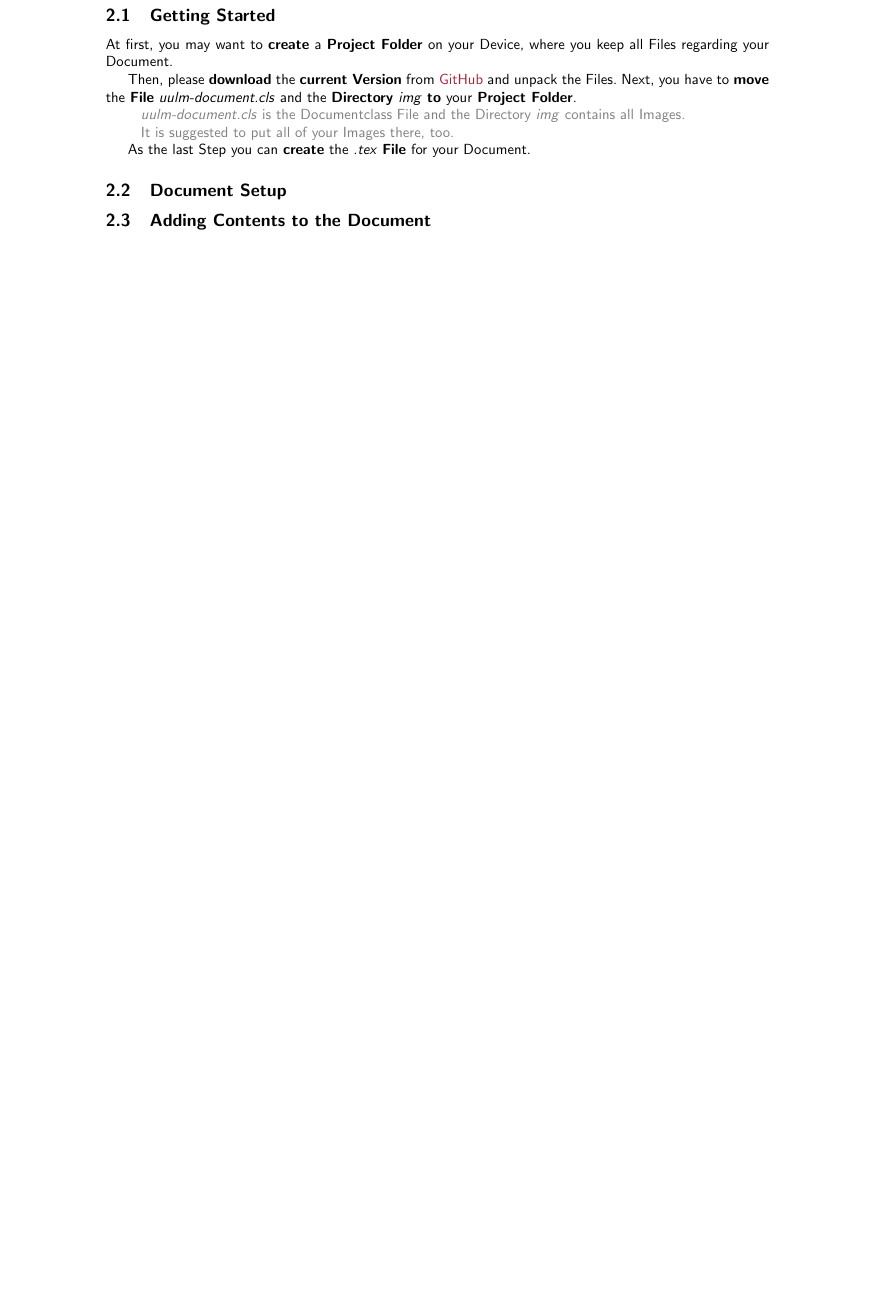
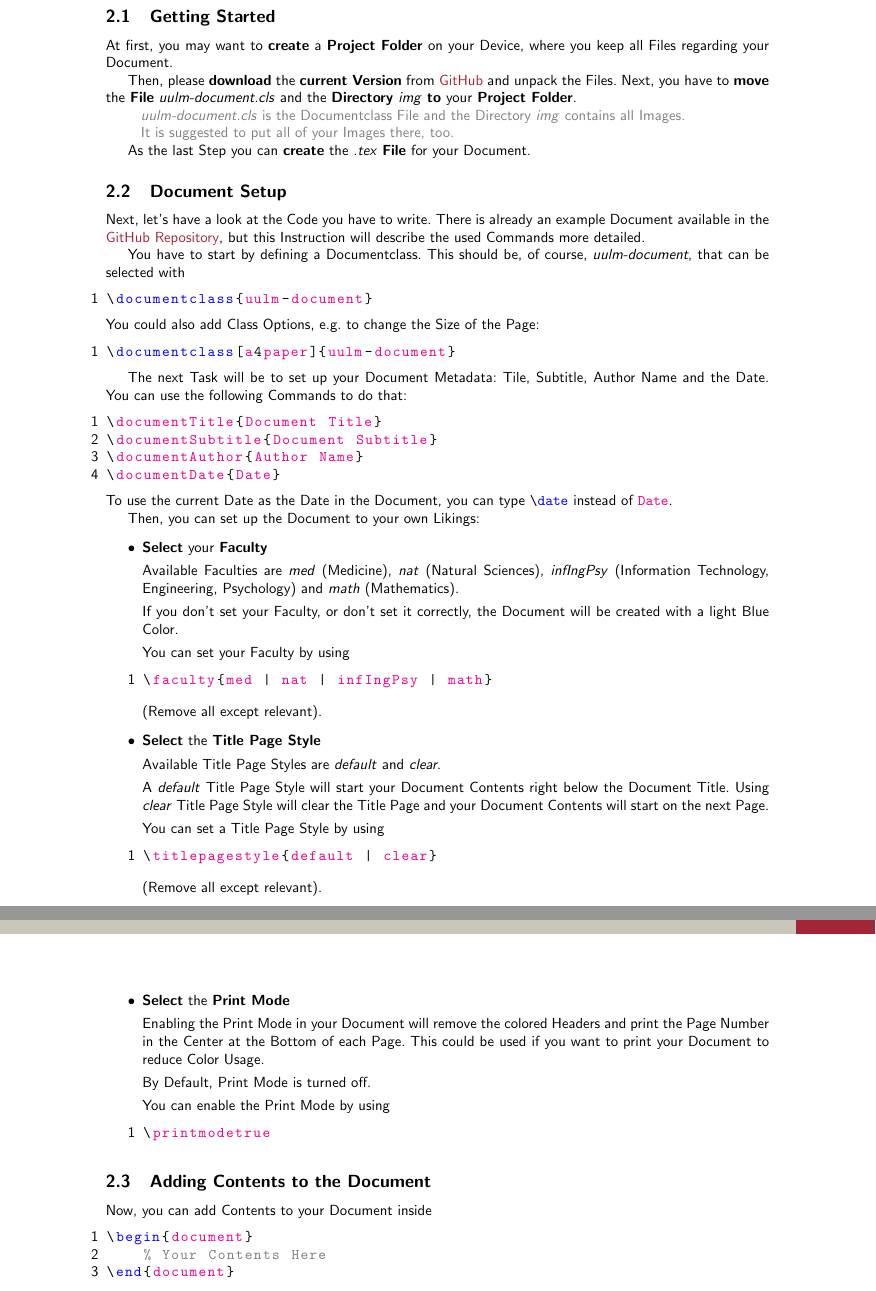
Before and after one commit to JensOstertag/uulm-document, a LaTeX document (docs/documentation.tex): part of page 4 of 4 before the commit and two parts of pages 4 and 5 of 5 after it, the two joined at a grey line, cut so that both start at the same text, the shorter picture padded with empty space. Compiled offline with pdfLaTeX.

Commit message:
First Documentation Draft

```diff
--- a/docs/documentation.tex
+++ b/docs/documentation.tex
@@ -30,6 +30,13 @@
 %%%%%%%%%%%%%%%%%%%%%%%%%%%%%%%%%%%%%%%%%
 %\printmodetrue
 %\printmodefalse
+
+\lstset
+{
+    language=[LaTeX]TeX,
+    keywordstyle=\color{blue},
+    identifierstyle=\color{magenta},
+}
 
 \begin{document}
 \maketitle
@@ -126,5 +135,68 @@ It is suggested to put all of your Images there, too.}
 As the last Step you can \textbf{create} the \textit{.tex} \textbf{File} for your Document.
 
 \subsection{Document Setup}
+Next, let's have a look at the Code you have to write. There is already an example Document available in the \href{https://github.com/JensOstertag/uulm-document}{GitHub Repository}, but this Instruction will describe the used Commands more detailed.
+
+You have to start by defining a Documentclass. This should be, of course, \textit{uulm-document}, that can be selected with
+\begin{lstlisting}
+\documentclass{uulm-document}
+\end{lstlisting}
+You could also add Class Options, e.g. to change the Size of the Page:
+\begin{lstlisting}
+\documentclass[a4paper]{uulm-document}
+\end{lstlisting}
+
+The next Task will be to set up your Document Metadata: Tile, Subtitle, Author Name and the Date. You can use the following Commands to do that:
+\begin{lstlisting}
+\documentTitle{Document Title}
+\documentSubtitle{Document Subtitle}
+\documentAuthor{Author Name}
+\documentDate{Date}
+\end{lstlisting}
+To use the current Date as the Date in the Document, you can type \lstinline!\date! instead of \lstinline!Date!.
+
+Then, you can set up the Document to your own Likings:
+\begin{itemize}
+\item \textbf{Select} your \textbf{Faculty}
+
+Available Faculties are \textit{med} (Medicine), \textit{nat} (Natural Sciences), \textit{infIngPsy} (Information Technology, Engineering, Psychology) and \textit{math} (Mathematics).
+
+If you don't set your Faculty, or don't set it correctly, the Document will be created with a light Blue Color.
+
+You can set your Faculty by using
+\begin{lstlisting}
+\faculty{med | nat | infIngPsy | math}
+\end{lstlisting}
+(Remove all except relevant).
+
+\item \textbf{Select} the \textbf{Title Page Style}
+
+Available Title Page Styles are \textit{default} and \textit{clear}.
+
+A \textit{default} Title Page Style will start your Document Contents right below the Document Title. Using \textit{clear} Title Page Style will clear the Title Page and your Document Contents will start on the next Page.
+
+You can set a Title Page Style by using
+\begin{lstlisting}
+\titlepagestyle{default | clear}
+\end{lstlisting}
+(Remove all except relevant).
+
+\item \textbf{Select} the \textbf{Print Mode}
+
+Enabling the Print Mode in your Document will remove the colored Headers and print the Page Number in the Center at the Bottom of each Page. This could be used if you want to print your Document to reduce Color Usage.
+
+By Default, Print Mode is turned off.
+
+You can enable the Print Mode by using
+\begin{lstlisting}
+\printmodetrue
+\end{lstlisting}
+\end{itemize}
 
 \subsection{Adding Contents to the Document}
+Now, you can add Contents to your Document inside
+\begin{lstlisting}
+\begin{document}
+	% Your Contents Here
+\end{document}
+\end{lstlisting}
```
Also changed, not shown: docs/documentation.tex (14 more changed lines).
